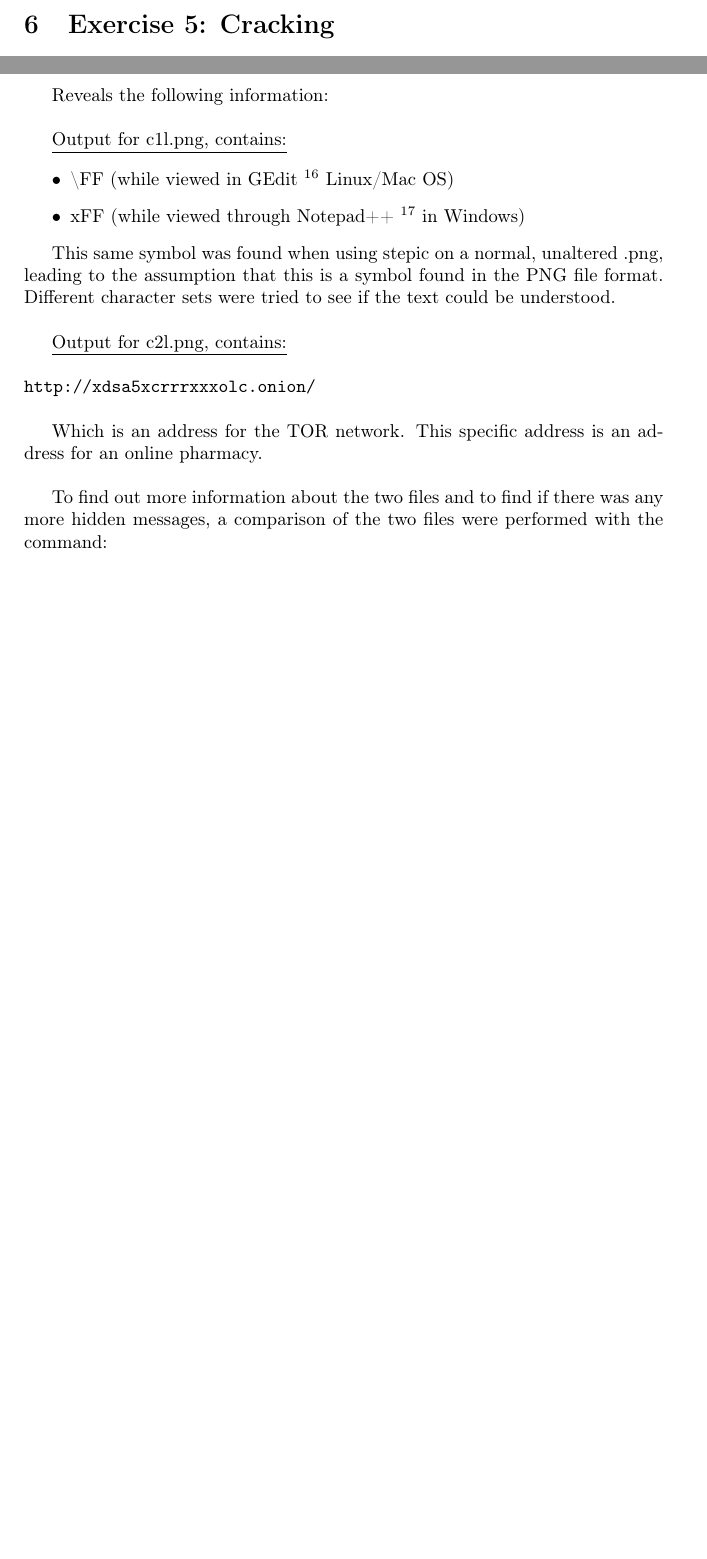
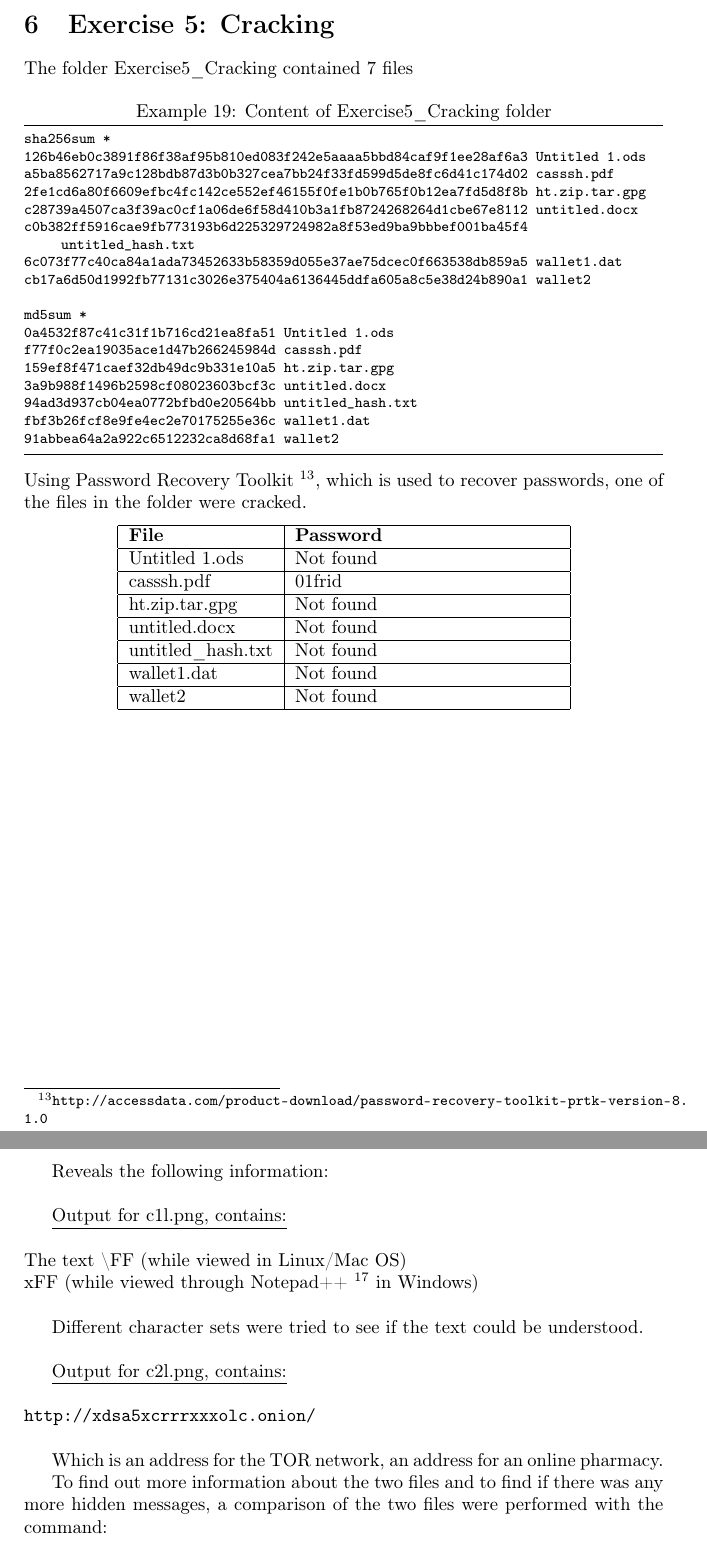
Before and after one commit to Fluchey/DIFO, a LaTeX document (labs/lab1/custom.tex): two parts of pages 15 and 17 of 19, joined at a grey line, cut so that both start at the same text, the shorter picture padded with empty space. Compiled offline with pdfLaTeX.

Commit message:
Started on cracking

```diff
--- a/labs/lab1/custom.tex
+++ b/labs/lab1/custom.tex
@@ -69,8 +69,7 @@
 
 % Write the name and user namn for all participants in the group here.
 % Separate persons with \and
-\author{Anton Fluch \url{anfl4215} \and Johan Bäckström \url{jobc5829} \and{\textbf{Group 29}}}
-
+\author{Anton Fluch \url{anfl4215} \and Johan Bäckström \url{jobc5829}}
 
 \begin{document}
 
@@ -559,6 +557,50 @@ And it found the .ole file to be suspicious
 %----------------------------------------------------
 \newpage
 \section{Exercise 5: Cracking }
+The folder Exercise5\textunderscore Cracking contained 7 files
+\begin{lstlisting}[caption=Content of Exercise5\textunderscore Cracking folder]
+sha256sum *
+126b46eb0c3891f86f38af95b810ed083f242e5aaaa5bbd84caf9f1ee28af6a3  Untitled 1.ods
+a5ba8562717a9c128bdb87d3b0b327cea7bb24f33fd599d5de8fc6d41c174d02  casssh.pdf
+2fe1cd6a80f6609efbc4fc142ce552ef46155f0fe1b0b765f0b12ea7fd5d8f8b  ht.zip.tar.gpg
+c28739a4507ca3f39ac0cf1a06de6f58d410b3a1fb8724268264d1cbe67e8112  untitled.docx
+c0b382ff5916cae9fb773193b6d225329724982a8f53ed9ba9bbbef001ba45f4  untitled_hash.txt
+6c073f77c40ca84a1ada73452633b58359d055e37ae75dcec0f663538db859a5  wallet1.dat
+cb17a6d50d1992fb77131c3026e375404a6136445ddfa605a8c5e38d24b890a1  wallet2
+
+md5sum *
+0a4532f87c41c31f1b716cd21ea8fa51  Untitled 1.ods
+f77f0c2ea19035ace1d47b266245984d  casssh.pdf
+159ef8f471caef32db49dc9b331e10a5  ht.zip.tar.gpg
+3a9b988f1496b2598cf08023603bcf3c  untitled.docx
+94ad3d937cb04ea0772bfbd0e20564bb  untitled_hash.txt
+fbf3b26fcf8e9fe4ec2e70175255e36c  wallet1.dat
+91abbea64a2a922c6512232ca8d68fa1  wallet2
+\end{lstlisting}
+Using Password Recovery Toolkit \footnote{\url{http://accessdata.com/product-download/password-recovery-toolkit-prtk-version-8.1.0}}, which is used to recover passwords,
+one of the files in the folder were cracked.
+\begin{center}
+        \begin{tabular}{|l|p{5cm}|}
+                \hline
+                \textbf{File} & \textbf{Password} \\ \hline
+                 Untitled 1.ods    & Not found \\ \hline
+                 casssh.pdf        & 01frid \\ \hline
+                 ht.zip.tar.gpg    & Not found \\ \hline
+                 untitled.docx     &  Not found \\ \hline
+                 untitled\textunderscore hash.txt &  Not found \\ \hline
+                 wallet1.dat &  Not found \\ \hline
+                 wallet2    &  Not found \\ \hline
+        \end{tabular}
+\end{center}
+
+
+
+
+
+
+
+
+
 
 
 %----------------------------------------------------
@@ -623,25 +665,22 @@ stepic -d -i ~/Desktop/Lab1/Exercise6_Steganography/c2l.png -o c2lout
 
 Reveals the following information:\\
 
-\underline{Output for c1l.png, contains:}
-\begin{itemize}
-	\item \textbackslash FF (while viewed in GEdit
-	\footnote{\url{https://wiki.gnome.org/Apps/Gedit}}
-	Linux/Mac OS)
+\underline{Output for c1l.png, contains:}\\
+\newline
+The text \textbackslash FF (while viewed in Linux/Mac OS)\\xFF (while viewed through Notepad++
+\footnote{\url{https://notepad-plus-plus.org/}}
+in Windows)
+\newline
 
-	\item xFF (while viewed through Notepad++
-	\footnote{\url{https://notepad-plus-plus.org/}}
-	in Windows)
-\end{itemize}
-
-This same symbol was found when using stepic on a normal, unaltered .png, leading to the assumption that this is a symbol found in the PNG file format. Different character sets were tried to see if the text could be understood.\\
+Different character sets were tried to see if the text could be understood.\\
 
 
 \underline{Output for c2l.png, contains:}\\
 \newline
 \url{http://xdsa5xcrrrxxxolc.onion/}\\
 
-Which is an address for the TOR network. This specific address is an address for an online pharmacy.\\
+Which is an address for the TOR network, an address for an online pharmacy.
+
 
 To find out more information about the two files and to find if there was any more hidden messages, a comparison of the two files were performed with the command:\\
 
```
Also changed, not shown: labs/lab1/custom.tex (4 more changed lines).
